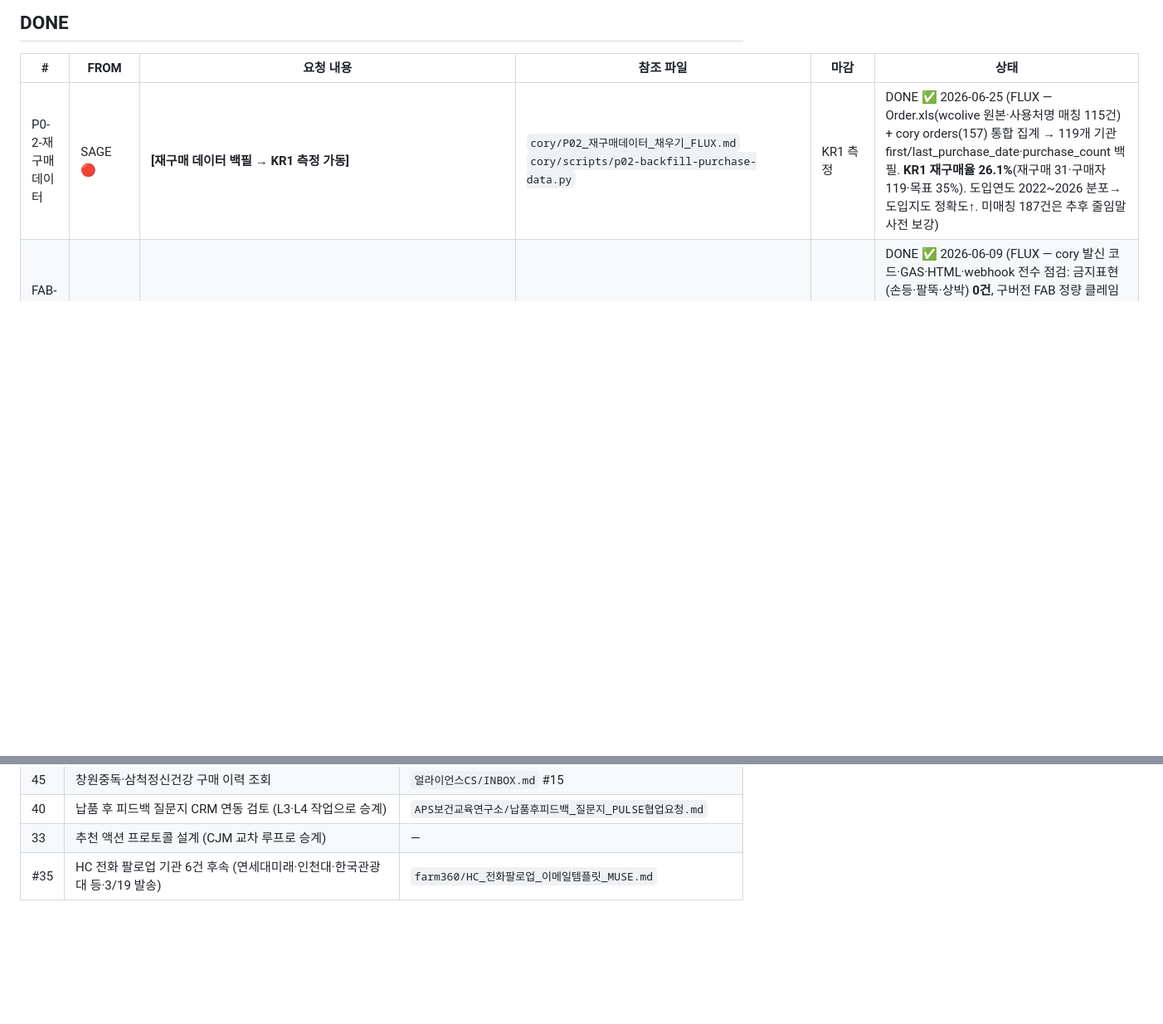
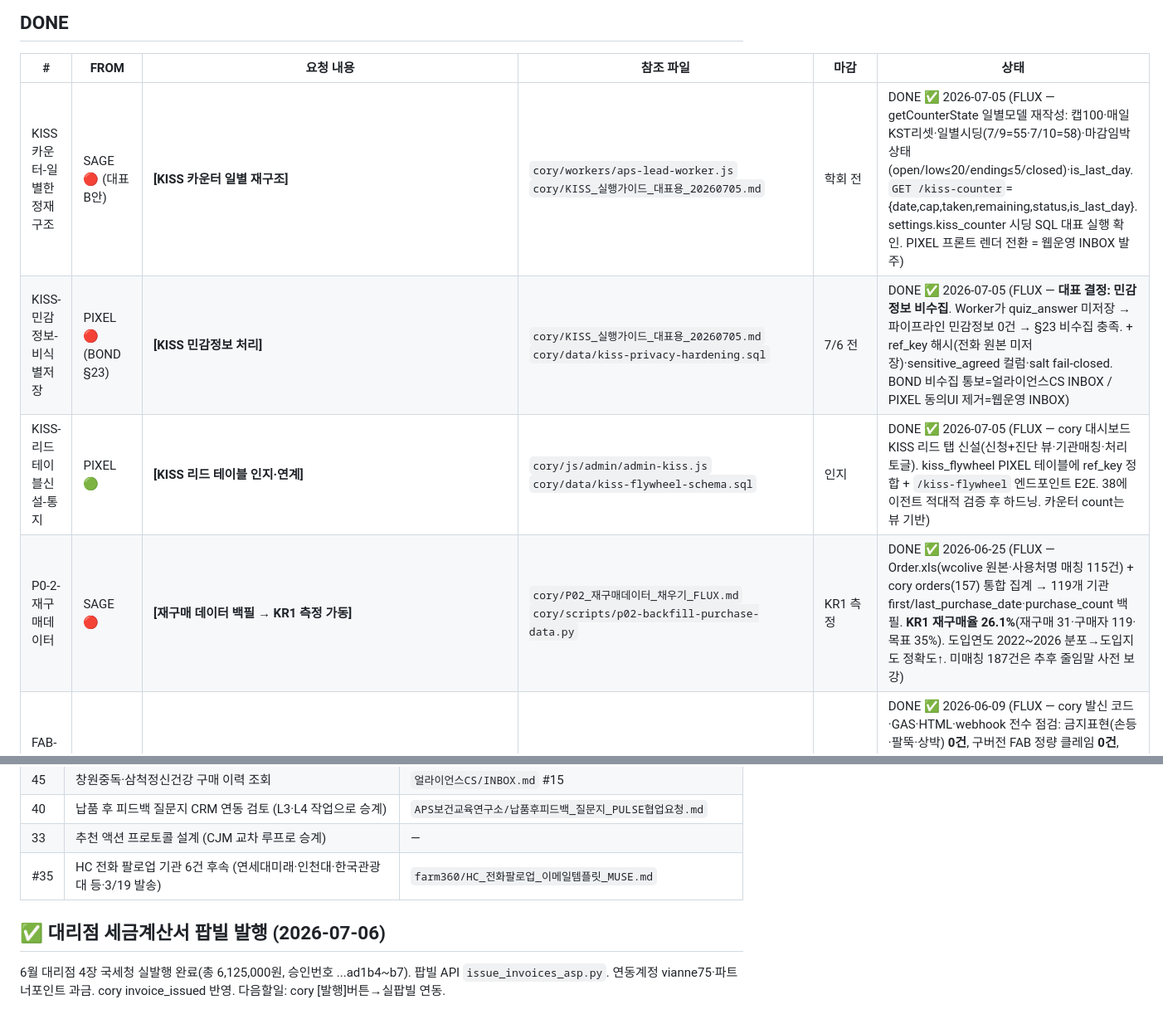
Before and after one commit to vianne75-crypto/cory, a Markdown page: INBOX_DONE.md, 2 parts joined by grey strips. Shown at 83% size. Drawn GitHub-style; blank space fills up the shorter version.

Commit message:
대리점 세금계산서 발행 완료 — INBOX_DONE 이관 + 승인번호 기록

```diff
--- a/INBOX_DONE.md
+++ b/INBOX_DONE.md
@@ -8,6 +8,9 @@
 
 | # | FROM | 요청 내용 | 참조 파일 | 마감 | 상태 |
 |---|------|---------|---------|------|------|
+| KISS카운터-일별한정재구조 | SAGE 🔴 (대표 B안) | **[KISS 카운터 일별 재구조]** | `cory/workers/aps-lead-worker.js` `cory/KISS_실행가이드_대표용_20260705.md` | 학회 전 | DONE ✅ 2026-07-05 (FLUX — getCounterState 일별모델 재작성: 캡100·매일 KST리셋·일별시딩(7/9=55·7/10=58)·마감임박 상태(open/low≤20/ending≤5/closed)·is_last_day. `GET /kiss-counter`={date,cap,taken,remaining,status,is_last_day}. settings.kiss_counter 시딩 SQL 대표 실행 확인. PIXEL 프론트 렌더 전환 = 웹운영 INBOX 발주) |
+| KISS-민감정보-비식별저장 | PIXEL 🔴 (BOND §23) | **[KISS 민감정보 처리]** | `cory/KISS_실행가이드_대표용_20260705.md` `cory/data/kiss-privacy-hardening.sql` | 7/6 전 | DONE ✅ 2026-07-05 (FLUX — **대표 결정: 민감정보 비수집**. Worker가 quiz_answer 미저장 → 파이프라인 민감정보 0건 → §23 비수집 충족. + ref_key 해시(전화 원본 미저장)·sensitive_agreed 컬럼·salt fail-closed. BOND 비수집 통보=얼라이언스CS INBOX / PIXEL 동의UI 제거=웹운영 INBOX) |
+| KISS-리드테이블신설-통지 | PIXEL 🟢 | **[KISS 리드 테이블 인지·연계]** | `cory/js/admin/admin-kiss.js` `cory/data/kiss-flywheel-schema.sql` | 인지 | DONE ✅ 2026-07-05 (FLUX — cory 대시보드 KISS 리드 탭 신설(신청+진단 뷰·기관매칭·처리토글). kiss_flywheel PIXEL 테이블에 ref_key 정합 + `/kiss-flywheel` 엔드포인트 E2E. 38에이전트 적대적 검증 후 하드닝. 카운터 count는 뷰 기반) |
 | P0-2-재구매데이터 | SAGE 🔴 | **[재구매 데이터 백필 → KR1 측정 가동]** | `cory/P02_재구매데이터_채우기_FLUX.md` `cory/scripts/p02-backfill-purchase-data.py` | KR1 측정 | DONE ✅ 2026-06-25 (FLUX — Order.xls(wcolive 원본·사용처명 매칭 115건) + cory orders(157) 통합 집계 → 119개 기관 first/last_purchase_date·purchase_count 백필. **KR1 재구매율 26.1%**(재구매 31·구매자 119·목표 35%). 도입연도 2022~2026 분포→도입지도 정확도↑. 미매칭 187건은 추후 줄임말 사전 보강) |
 | FAB-v2.7 / 팔안쪽 표준 | SAGE 슬기 ⭐⭐ | **[FAB v2.7 + "팔 안쪽" 메시지 표준 cory 적용]** | `cory/CRM_메시지_표준_FAB_v2.7_팔안쪽.md` | ⭐ 즉시 | DONE ✅ 2026-06-09 (FLUX — cory 발신 코드·GAS·HTML·webhook 전수 점검: 금지표현(손등·팔뚝·상박) **0건**, 구버전 FAB 정량 클레임 **0건**, webhook은 JSON 응답으로 카피 없음 → **정정 대상 없음**. winback·order-alert는 내부 알림(FAB 불필요). f1-launch-mailer는 F1키트 전용·발송 완료. 향후 신규/개정 메시지 준수용 표준 문서 신설(FAB v2.7 full+단축형, 팔안쪽 톤, 절주/금연 분담). 메시지 개정 시 적용) |
 | ICP-v3.1-3트랙공지 | SAGE 슬기 ⭐⭐ | **[ICP v3.1 3트랙 cory 반영]** FLUX+PULSE 공동. | `마케팅전략/aps_marketing/ICP_v3.1_3트랙_B2G.md` · `cory/data/add-icp-track-field.sql` | ⭐ 즉시 | DONE ✅ 2026-06-09 (FLUX+PULSE — ①track 필드 SQL 마이그레이션 `data/add-icp-track-field.sql` (VARCHAR+CHECK 1A·1B·1C·mega·b2b·other + 인덱스 + 자동분류 UPDATE) ②보건소 241개 자동분류 검증 **1A 72·1B 86·1C 83** (other 0·울주군 등 광역시 군→1C 정확) ③대시보드 트랙 필터+배지 ④신규 등록 classifyTrack() 자동. 🔴 **대표 SQL 실행 필요** → Supabase SQL Editor. 트랙별 재구매·이탈 분석은 실행 후 가능) |
@@ -81,3 +84,6 @@
 | 40 | 납품 후 피드백 질문지 CRM 연동 검토 (L3·L4 작업으로 승계) | `APS보건교육연구소/납품후피드백_질문지_PULSE협업요청.md` |
 | 33 | 추천 액션 프로토콜 설계 (CJM 교차 루프로 승계) | — |
 | #35 | HC 전화 팔로업 기관 6건 후속 (연세대미래·인천대·한국관광대 등·3/19 발송) | `farm360/HC_전화팔로업_이메일템플릿_MUSE.md` |
+
+## ✅ 대리점 세금계산서 팝빌 발행 (2026-07-06)
+6월 대리점 4장 국세청 실발행 완료(총 6,125,000원, 승인번호 ...ad1b4~b7). 팝빌 API `issue_invoices_asp.py`. 연동계정 vianne75·파트너포인트 과금. cory invoice_issued 반영. 다음할일: cory [발행]버튼→실팝빌 연동.
```
Also changed, not shown: INBOX.md (+3 -1 lines).
